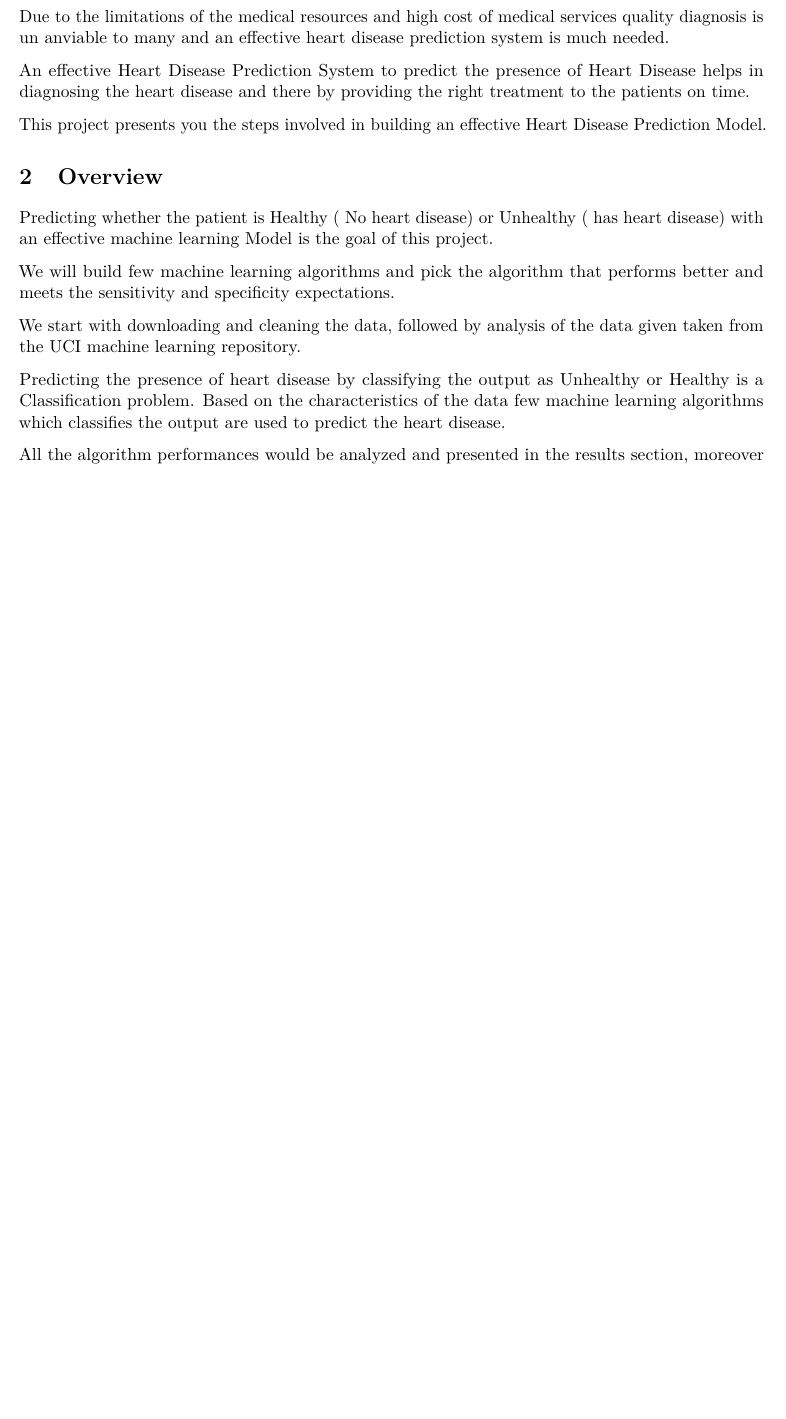
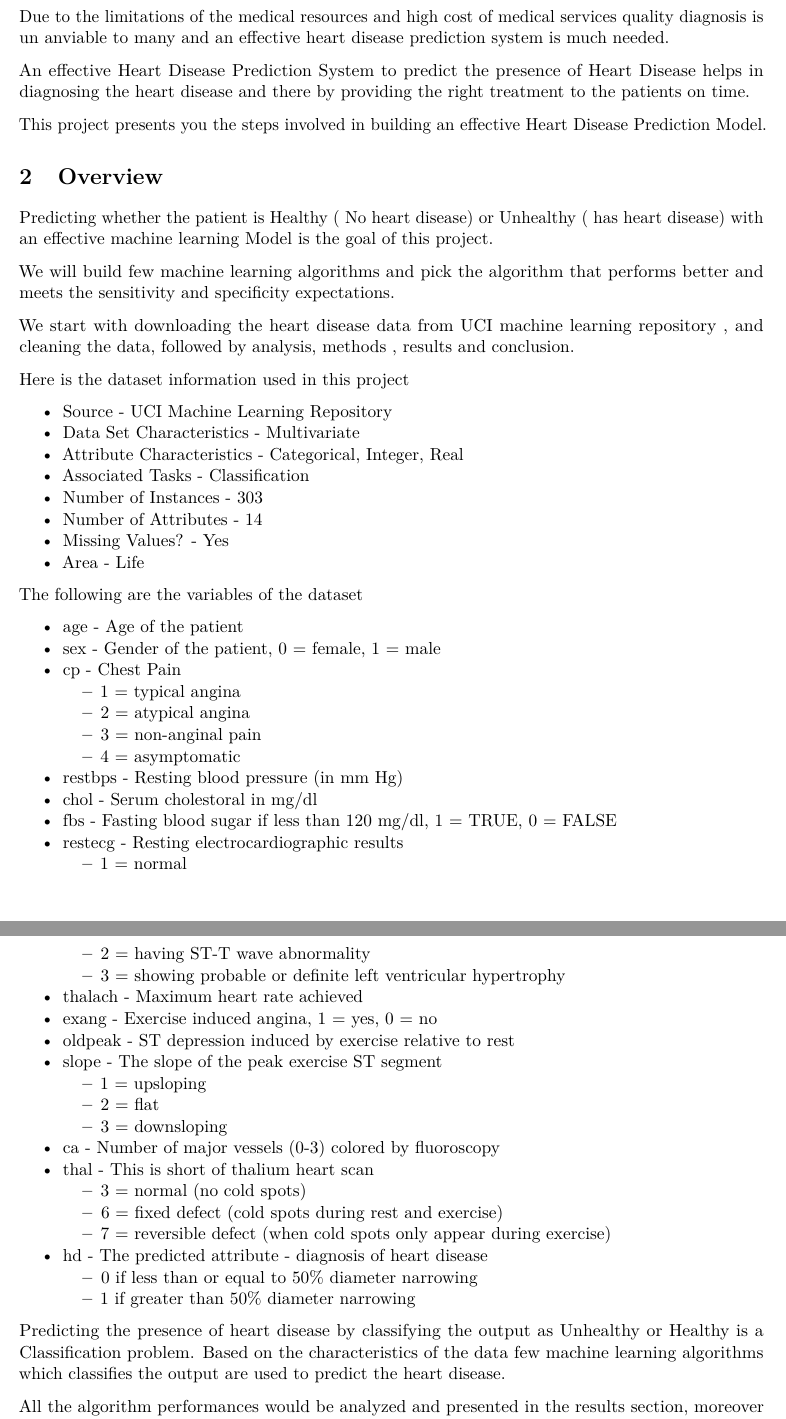
Before and after one commit to cspolisettids/heart_disease_prediction, an R Markdown document (Heart Disease Prediction System.Rmd): part of page 3 of 29 before the commit and two parts of pages 3 and 4 of 30 after it, the two joined at a grey line, cut so that both start at the same text, the shorter picture padded with empty space. Rendered offline with R 4.5, knitr and Pandoc, then LaTeX, with nearby package versions; some code elsewhere in the file could not run offline.

Commit message:
Add files via upload

```diff
--- a/Heart Disease Prediction System.Rmd
+++ b/Heart Disease Prediction System.Rmd
@@ -77,7 +77,50 @@ Predicting whether the patient is Healthy ( No heart disease) or Unhealthy ( has
 
 We will build few machine learning algorithms and pick the algorithm that performs better and meets the sensitivity and specificity expectations.
 
-We start with downloading and cleaning the data, followed by analysis of the data given taken from the UCI machine learning repository.
+We start with downloading the heart disease data from UCI machine learning repository , and cleaning the data, followed by analysis, methods , results and conclusion.
+
+Here is the dataset information used in this project
+
+ * Source - UCI Machine Learning Repository
+ * Data Set Characteristics - Multivariate
+ * Attribute Characteristics - Categorical, Integer, Real
+ * Associated Tasks - Classification
+ * Number of Instances - 303
+ * Number of Attributes - 14
+ * Missing Values? - Yes
+ * Area - Life
+
+The following are the variables of the dataset
+
+  * age - Age of the patient
+  * sex - Gender of the patient, 0 = female, 1 = male
+  * cp - Chest Pain
+    * 1 = typical angina
+    * 2 = atypical angina
+    * 3 = non-anginal pain
+    * 4 = asymptomatic
+  * restbps - Resting blood pressure (in mm Hg)
+  * chol - Serum cholestoral in mg/dl
+  * fbs - Fasting blood sugar if less than 120 mg/dl, 1 = TRUE, 0 = FALSE
+  * restecg - Resting electrocardiographic results
+    * 1 = normal
+    * 2 = having ST-T wave abnormality
+    * 3 = showing probable or definite left ventricular hypertrophy
+  * thalach - Maximum heart rate achieved
+  * exang - Exercise induced angina, 1 = yes, 0 = no
+  * oldpeak - ST depression induced by exercise relative to rest
+  * slope - The slope of the peak exercise ST segment
+    * 1 = upsloping
+    * 2 = flat
+    * 3 = downsloping
+  * ca - Number of major vessels (0-3) colored by fluoroscopy
+  * thal - This is short of thalium heart scan
+    * 3 = normal (no cold spots)
+    * 6 = fixed defect (cold spots during rest and exercise)
+    * 7 = reversible defect (when cold spots only appear during exercise)
+  * hd - The predicted attribute - diagnosis of heart disease
+    * 0 if less than or equal to 50% diameter narrowing
+    * 1 if greater than 50% diameter narrowing
 
 Predicting the presence of heart disease by classifying the output as Unhealthy or Healthy is a Classification problem. Based on the characteristics of the data few machine learning algorithms which classifies the output are used to predict the heart disease.
 
```
Also changed, not shown: Heart-Disease-Prediction-System.pdf.
